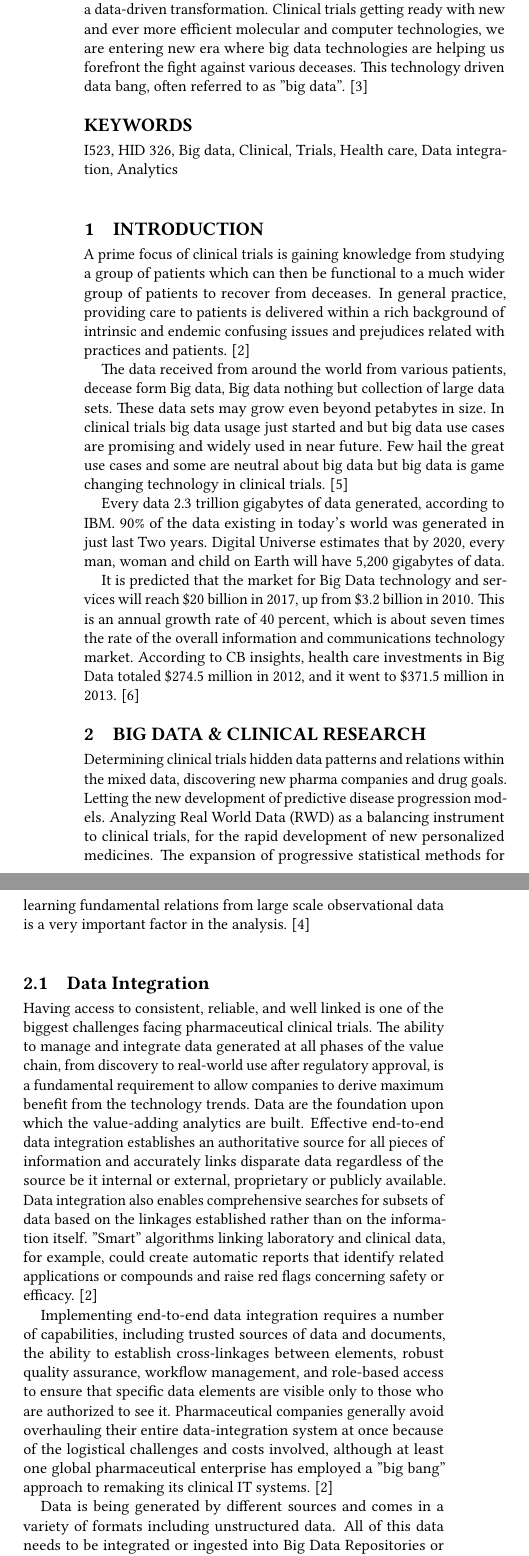
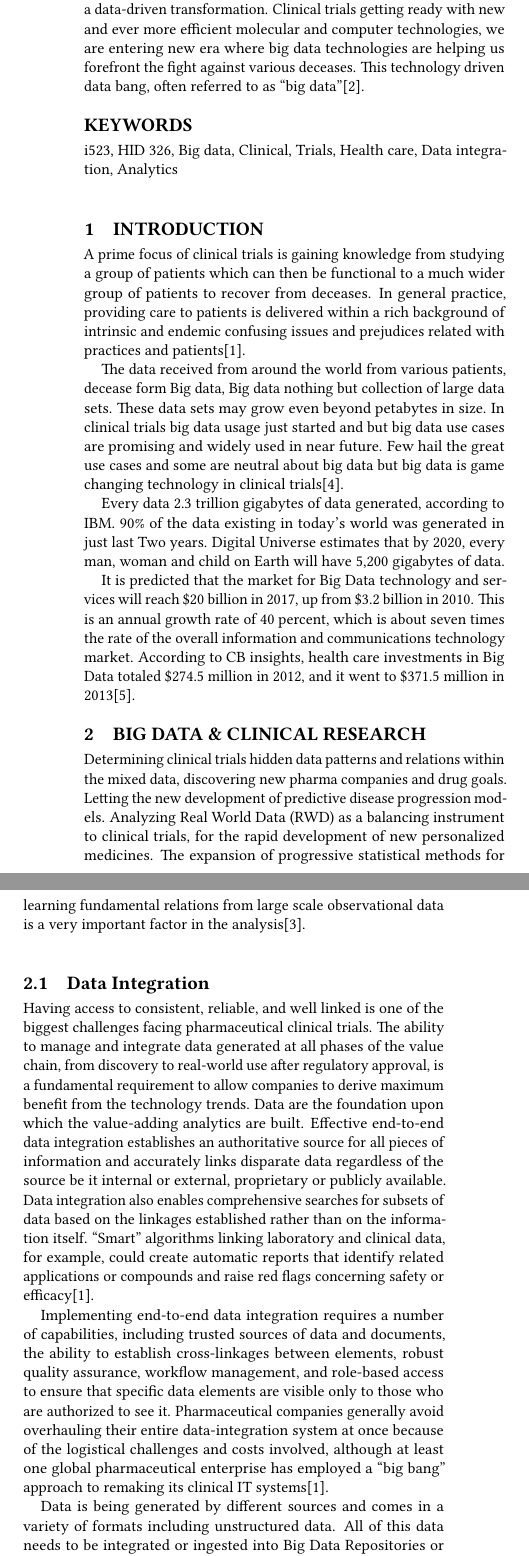
Before and after one commit to bigdata-i523/hid326, a LaTeX paper (paper1/report.tex): two parts of the columns of page 1 of 3, joined at a grey line, cut so that both start at the same text. Compiled offline with pdfLaTeX.

Commit message:
Update report.tex

```diff
--- a/paper1/report.tex
+++ b/paper1/report.tex
@@ -25,10 +25,10 @@ data-driven transformation. Clinical trials getting ready with new and
 ever more efficient molecular and computer technologies, we are entering
 new era where big data technologies are helping us forefront the fight
 against various deceases. This technology driven data bang, often
-referred to as "big data". \cite{TR01}
+referred to as ``big data''\cite{TR01}.
 \end{abstract}
 
-\keywords{I523, HID 326, Big data, Clinical, Trials, Health care, Data
+\keywords{i523, HID 326, Big data, Clinical, Trials, Health care, Data
 integration, Analytics}
 
 \maketitle
@@ -39,7 +39,7 @@ a group of patients which can then be functional to a much wider group of
 patients to recover from deceases. In general practice, providing care
 to patients is delivered within a rich background of intrinsic and
 endemic confusing issues and prejudices related with practices and
-patients.  \cite{TR02}
+patients\cite{TR02}.
 
 The data received from around the world from various patients,
 decease form Big data, Big data nothing but collection of large
@@ -61,7 +61,7 @@ This is an annual growth rate of 40 percent, which is about seven
 times the rate of the overall information and communications
 technology market. According to CB insights, health care investments
 in Big Data totaled \$274.5 million in 2012, and it went to \$371.5
-million in 2013. \cite{TR03}
+million in 2013\cite{TR03}.
 
 %%%%%%%%%%%%%%%%%%%%%%%%%%%%%%%%%%%%%%%%%%%%%%%%%%%%%%%%%%%%%%%%%%%
 \section{Big Data \& clinical research}
@@ -72,7 +72,7 @@ Analyzing Real World Data (RWD) as a balancing instrument to
 clinical trials, for the rapid development of new personalized
 medicines. The expansion of progressive statistical methods for
 learning fundamental relations from large scale observational data is a
-very important factor in the analysis. \cite{TR04}
+very important factor in the analysis\cite{TR04}.
 
 \subsection{Data Integration}
 %%%%%%%%%%%%%%%%%%%%%%%%%%%%%%%%%%%%%%%%%%%%%%%%%%%%%%%%%%%%%%%%%%%
@@ -88,10 +88,10 @@ information and accurately links disparate data regardless of the
 source be it internal or external, proprietary or publicly available.
 Data integration also enables comprehensive searches for subsets of
 data based on the linkages established rather than on the information
-itself. "Smart" algorithms linking laboratory and clinical data, for
+itself. ``Smart'' algorithms linking laboratory and clinical data, for
 example, could create automatic reports that identify related
 applications or compounds and raise red flags concerning safety or
-efficacy. \cite{TR02}
+efficacy\cite{TR02}.
 
 %%%%%%%%%%%%%%%%%%%%%%%%%%%%%%%%%%%%%%%%%%%%%%%%%%%%%%%%%%%%%%%%%%%
 Implementing end-to-end data integration requires a number of
```
Also changed, not shown: paper1/report.tex (24 more changed lines).
